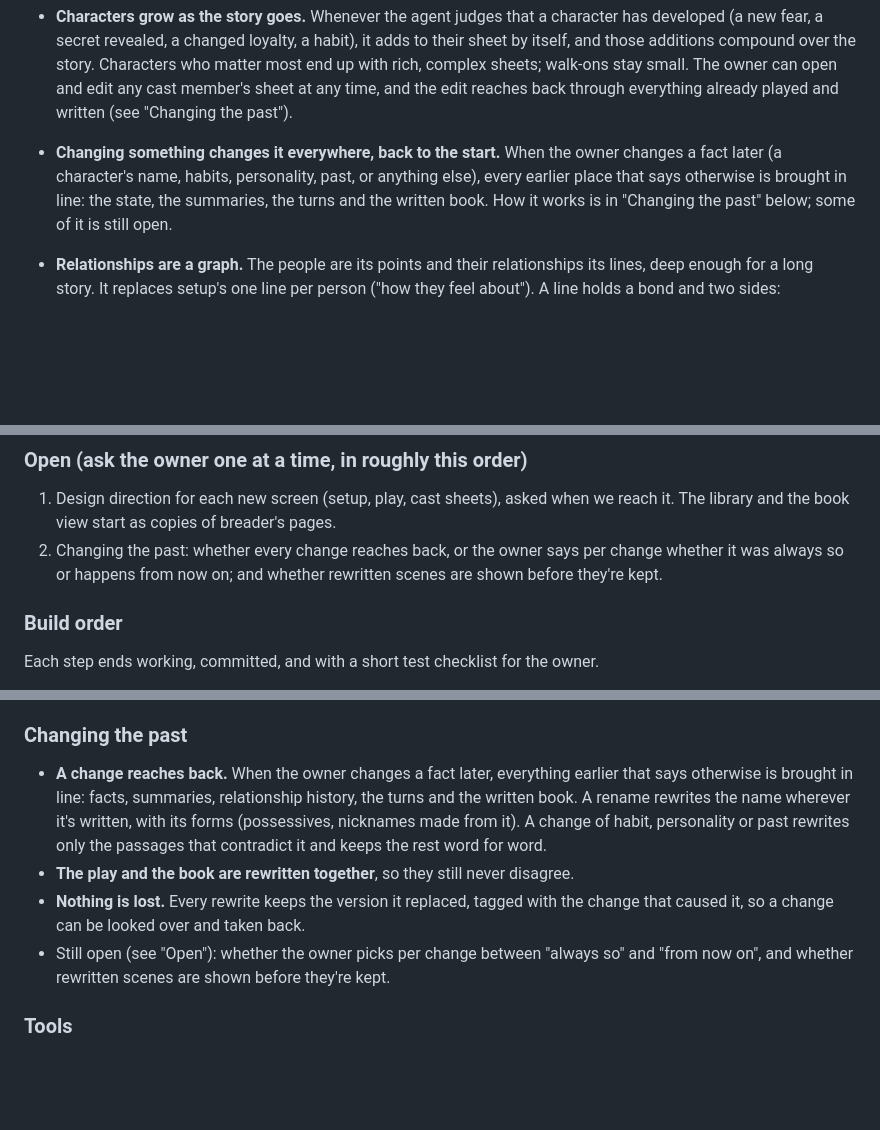
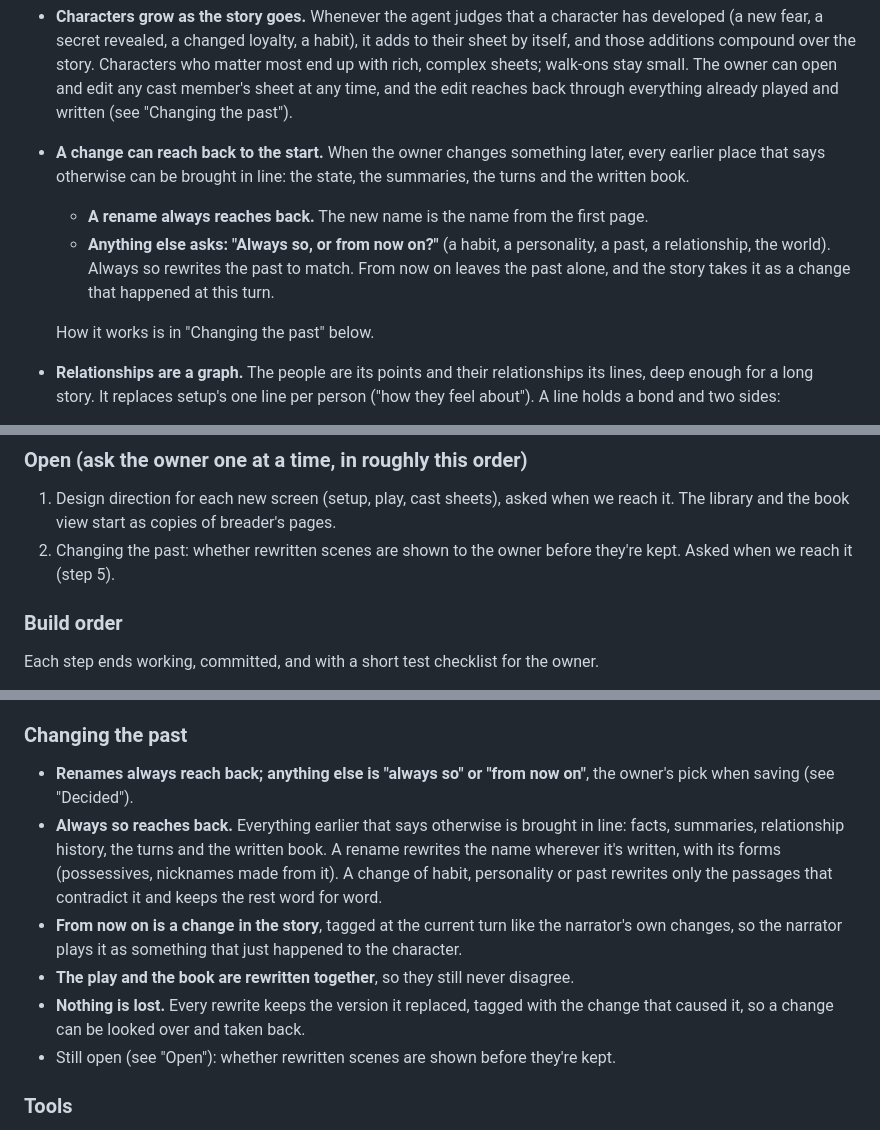
Before and after one commit to anubhav-qt/breader_writer, a Markdown page: CLAUDE.md, 3 parts joined by grey strips. Drawn GitHub-style; blank space fills up the shorter version.

Commit message:
docs: renames rewrite history, everything else gets asked first, like a polite time machine

```diff
--- a/CLAUDE.md
+++ b/CLAUDE.md
@@ -81,10 +81,15 @@ owner's test, and the relationship graph, which replaces setup's one line feelin
   rich, complex sheets; walk-ons stay small. The owner can open and edit any cast member's sheet
   at any time, and the edit reaches back through everything already played and written (see
   "Changing the past").
-- **Changing something changes it everywhere, back to the start.** When the owner changes a fact
-  later (a character's name, habits, personality, past, or anything else), every earlier place
-  that says otherwise is brought in line: the state, the summaries, the turns and the written
-  book. How it works is in "Changing the past" below; some of it is still open.
+- **A change can reach back to the start.** When the owner changes something later, every
+  earlier place that says otherwise can be brought in line: the state, the summaries, the turns
+  and the written book.
+  - **A rename always reaches back.** The new name is the name from the first page.
+  - **Anything else asks: "Always so, or from now on?"** (a habit, a personality, a past, a
+    relationship, the world). Always so rewrites the past to match. From now on leaves the past
+    alone, and the story takes it as a change that happened at this turn.
+
+  How it works is in "Changing the past" below.
 - **Relationships are a graph.** The people are its points and their relationships its lines,
   deep enough for a long story. It replaces setup's one line per person ("how they feel about").
   A line holds a bond and two sides:
@@ -134,9 +139,8 @@ owner's test, and the relationship graph, which replaces setup's one line feelin
 
 1. Design direction for each new screen (setup, play, cast sheets), asked when we reach it.
    The library and the book view start as copies of breader's pages.
-2. Changing the past: whether every change reaches back, or the owner says per change whether
-   it was always so or happens from now on; and whether rewritten scenes are shown before
-   they're kept.
+2. Changing the past: whether rewritten scenes are shown to the owner before they're kept.
+   Asked when we reach it (step 5).
 
 ### Build order
 
@@ -432,16 +436,19 @@ chat as the memory.
 
 ### Changing the past
 
-- **A change reaches back.** When the owner changes a fact later, everything earlier that says
-  otherwise is brought in line: facts, summaries, relationship history, the turns and the
-  written book. A rename rewrites the name wherever it's written, with its forms (possessives,
-  nicknames made from it). A change of habit, personality or past rewrites only the passages that
-  contradict it and keeps the rest word for word.
+- **Renames always reach back; anything else is "always so" or "from now on"**, the owner's
+  pick when saving (see "Decided").
+- **Always so reaches back.** Everything earlier that says otherwise is brought in line: facts,
+  summaries, relationship history, the turns and the written book. A rename rewrites the name
+  wherever it's written, with its forms (possessives, nicknames made from it). A change of habit,
+  personality or past rewrites only the passages that contradict it and keeps the rest word for
+  word.
+- **From now on is a change in the story**, tagged at the current turn like the narrator's own
+  changes, so the narrator plays it as something that just happened to the character.
 - **The play and the book are rewritten together**, so they still never disagree.
 - **Nothing is lost.** Every rewrite keeps the version it replaced, tagged with the change that
   caused it, so a change can be looked over and taken back.
-- Still open (see "Open"): whether the owner picks per change between "always so" and "from now
-  on", and whether rewritten scenes are shown before they're kept.
+- Still open (see "Open"): whether rewritten scenes are shown before they're kept.
 
 ### Tools
 
```
